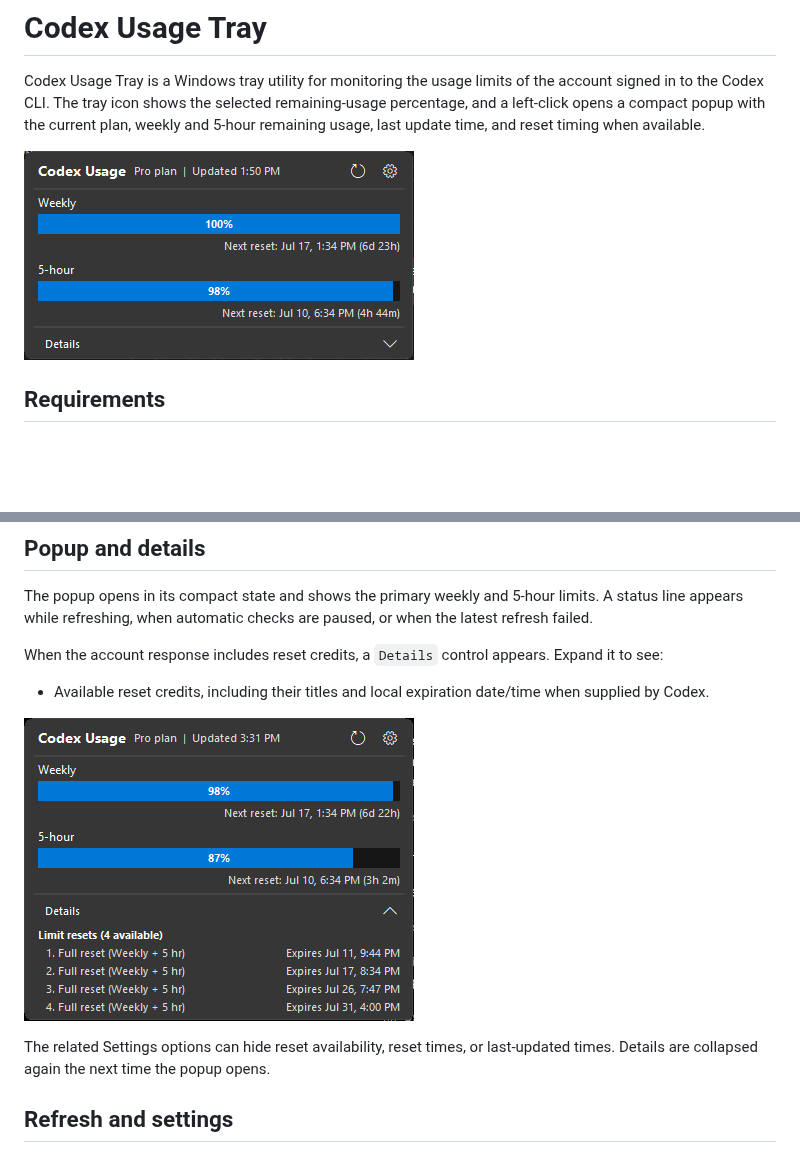
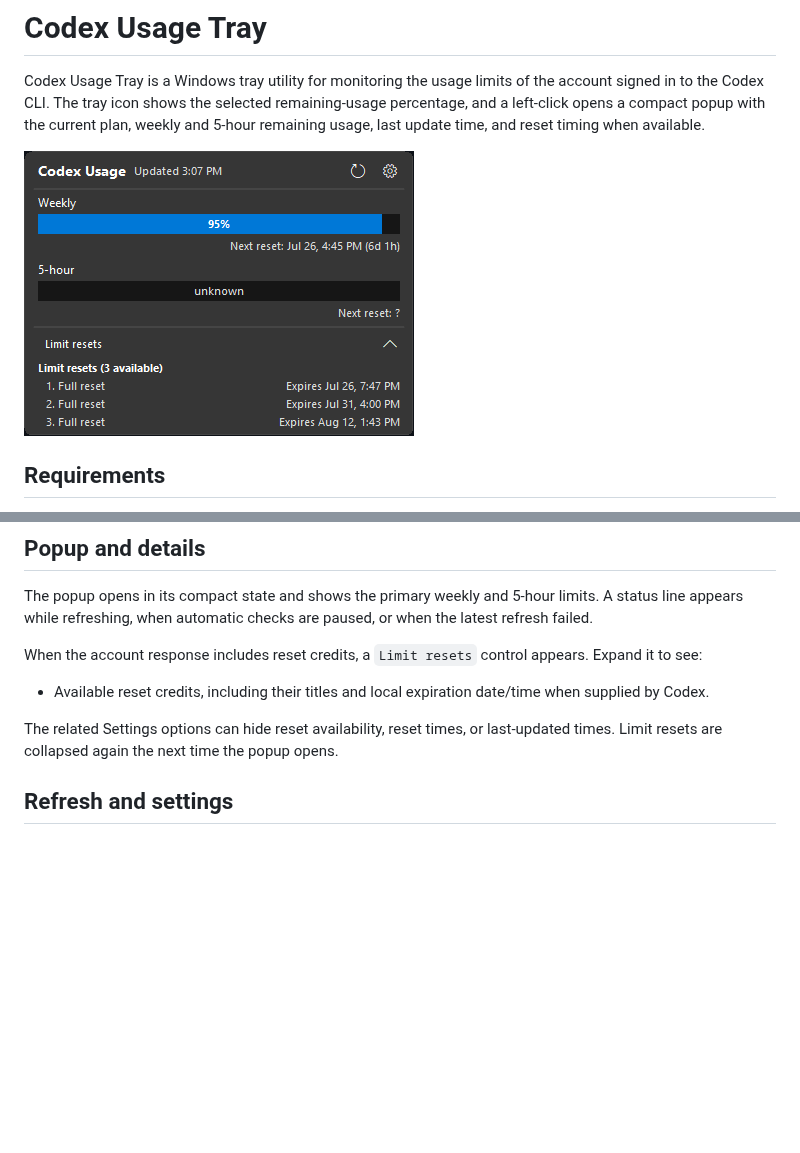
Before and after one commit to jeremygold02/codex-usage-tray-icon, a Markdown page: README.md, 2 parts joined by grey strips. Rendered like a GitHub page; pictures changed too: docs/images/tray-usage-details.png; blank space fills up the shorter version.

Commit message:
docs: refresh expanded popup preview

```diff
--- a/README.md
+++ b/README.md
@@ -2,7 +2,7 @@
 
 Codex Usage Tray is a Windows tray utility for monitoring the usage limits of the account signed in to the Codex CLI. The tray icon shows the selected remaining-usage percentage, and a left-click opens a compact popup with the current plan, weekly and 5-hour remaining usage, last update time, and reset timing when available.
 
-![Codex Usage tray popup](docs/images/tray-usage-popup.png)
+![Codex Usage tray popup with expanded details](docs/images/tray-usage-details.png)
 
 ## Requirements
 
@@ -24,13 +24,11 @@ Each refresh starts a short-lived local `codex app-server --stdio` process and r
 
 The popup opens in its compact state and shows the primary weekly and 5-hour limits. A status line appears while refreshing, when automatic checks are paused, or when the latest refresh failed.
 
-When the account response includes reset credits, a `Details` control appears. Expand it to see:
+When the account response includes reset credits, a `Limit resets` control appears. Expand it to see:
 
 - Available reset credits, including their titles and local expiration date/time when supplied by Codex.
 
-![Expanded Codex Usage details](docs/images/tray-usage-details.png)
-
-The related Settings options can hide reset availability, reset times, or last-updated times. Details are collapsed again the next time the popup opens.
+The related Settings options can hide reset availability, reset times, or last-updated times. Limit resets are collapsed again the next time the popup opens.
 
 ## Refresh and settings
 
```
